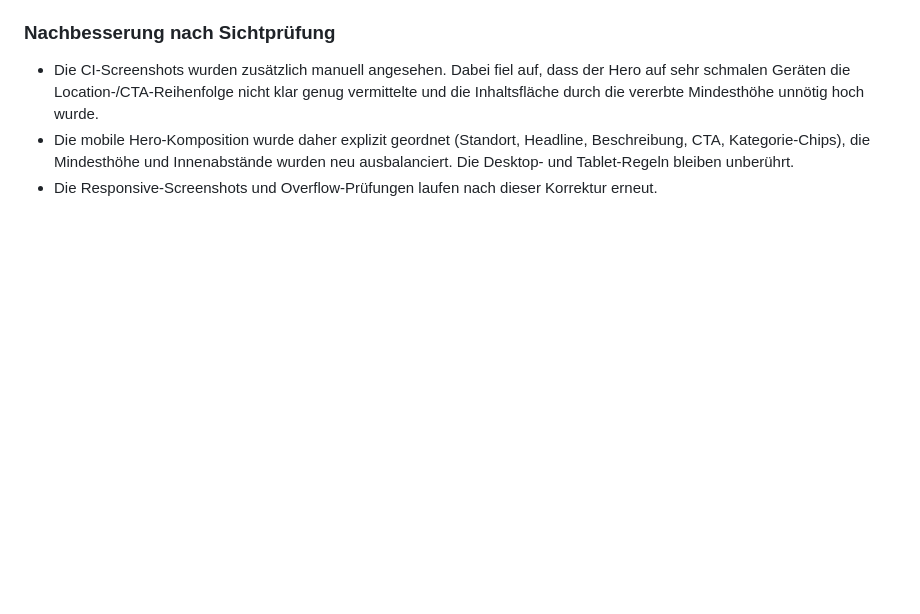
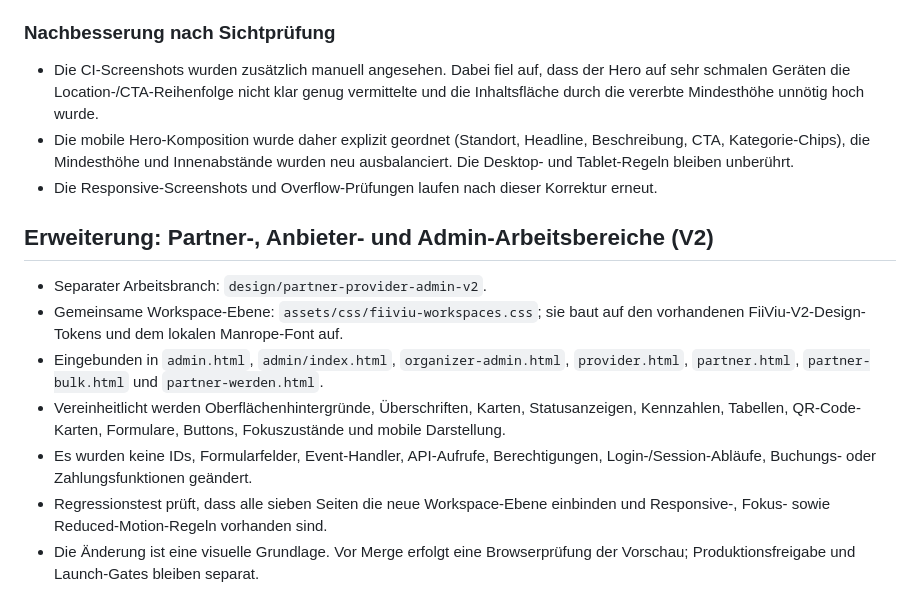
Before and after one commit to nasti8311-dot/getlocalis, a Markdown page: docs/REDESIGN.md, the part around the change. Rendered like a GitHub page; blank space fills up the shorter version.

Commit message:
Document FiiViu V2 workspace styling scope and safeguards

```diff
--- a/docs/REDESIGN.md
+++ b/docs/REDESIGN.md
@@ -122,3 +122,14 @@ Jede Phase erhält einen eigenen Commit, eine Aktualisierung dieser Datei und ei
 - Die CI-Screenshots wurden zusätzlich manuell angesehen. Dabei fiel auf, dass der Hero auf sehr schmalen Geräten die Location-/CTA-Reihenfolge nicht klar genug vermittelte und die Inhaltsfläche durch die vererbte Mindesthöhe unnötig hoch wurde.
 - Die mobile Hero-Komposition wurde daher explizit geordnet (Standort, Headline, Beschreibung, CTA, Kategorie-Chips), die Mindesthöhe und Innenabstände wurden neu ausbalanciert. Die Desktop- und Tablet-Regeln bleiben unberührt.
 - Die Responsive-Screenshots und Overflow-Prüfungen laufen nach dieser Korrektur erneut.
+
+
+## Erweiterung: Partner-, Anbieter- und Admin-Arbeitsbereiche (V2)
+
+- Separater Arbeitsbranch: `design/partner-provider-admin-v2`.
+- Gemeinsame Workspace-Ebene: `assets/css/fiiviu-workspaces.css`; sie baut auf den vorhandenen FiiViu-V2-Design-Tokens und dem lokalen Manrope-Font auf.
+- Eingebunden in `admin.html`, `admin/index.html`, `organizer-admin.html`, `provider.html`, `partner.html`, `partner-bulk.html` und `partner-werden.html`.
+- Vereinheitlicht werden Oberflächenhintergründe, Überschriften, Karten, Statusanzeigen, Kennzahlen, Tabellen, QR-Code-Karten, Formulare, Buttons, Fokuszustände und mobile Darstellung.
+- Es wurden keine IDs, Formularfelder, Event-Handler, API-Aufrufe, Berechtigungen, Login-/Session-Abläufe, Buchungs- oder Zahlungsfunktionen geändert.
+- Regressionstest prüft, dass alle sieben Seiten die neue Workspace-Ebene einbinden und Responsive-, Fokus- sowie Reduced-Motion-Regeln vorhanden sind.
+- Die Änderung ist eine visuelle Grundlage. Vor Merge erfolgt eine Browserprüfung der Vorschau; Produktionsfreigabe und Launch-Gates bleiben separat.
```
